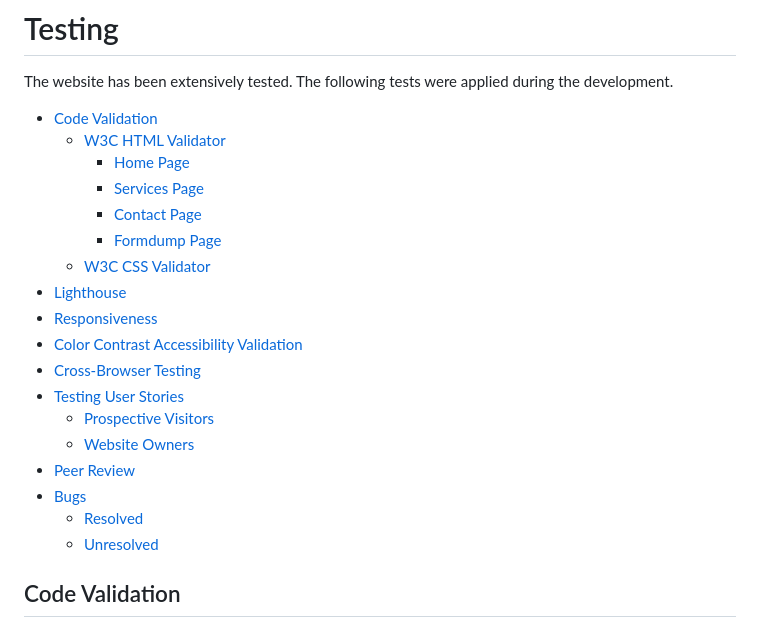
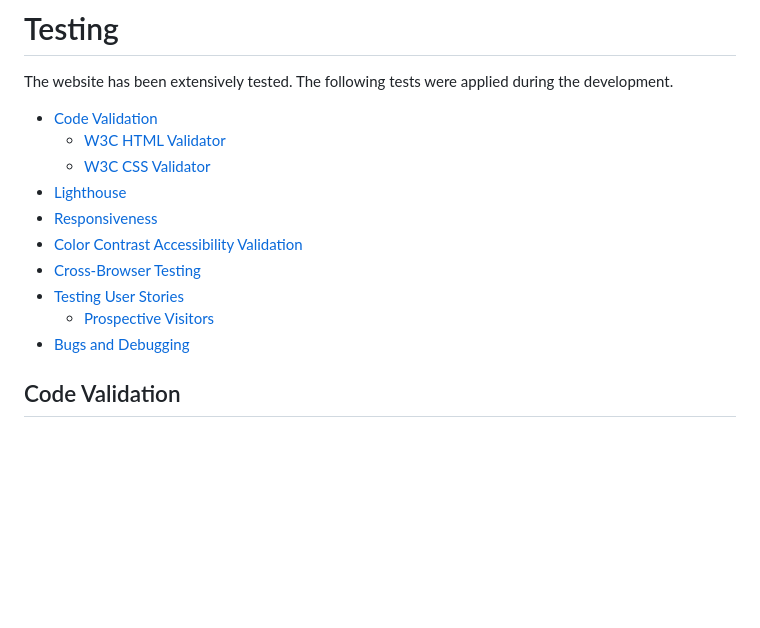
Before and after one commit to mika-sims/firenze-housing, a Markdown page: TESTING.md, the part around the change printed below. GitHub-like rendering; blank space fills up the shorter version.

```diff
--- a/TESTING.md
+++ b/TESTING.md
@@ -4,10 +4,6 @@
 
 - [Code Validation](#code-validation)
     * [W3C HTML Validator](#w3c-html-validator)
-        + [Home Page](#home-page)
-        + [Services Page](#services-page)
-        + [Contact Page](#contact-page)
-        + [Formdump Page](#formdump-page)
     * [W3C CSS Validator](#w3c-css-validator)
 - [Lighthouse](#lighthouse)
 - [Responsiveness](#responsiveness)
@@ -15,11 +11,8 @@
 - [Cross-Browser Testing](#cross-browser-testing)
 - [Testing User Stories](#testing-user-stories)
     * [Prospective Visitors](#prospective-visitors)
-    * [Website Owners](#website-owners)
-- [Peer Review](#peer-review)
-- [Bugs](#bugs)
-    * [Resolved](#resolved)
-    * [Unresolved](#unresolved)
+- [Bugs and Debugging](#bugs-and-debugging)
+
 
 ## Code Validation
 
```
Also changed, not shown: other parts of TESTING.md (+23 -1 lines), assets/images/colour_scheme/color_contrast_accessibility_validation_bug.png (added).
